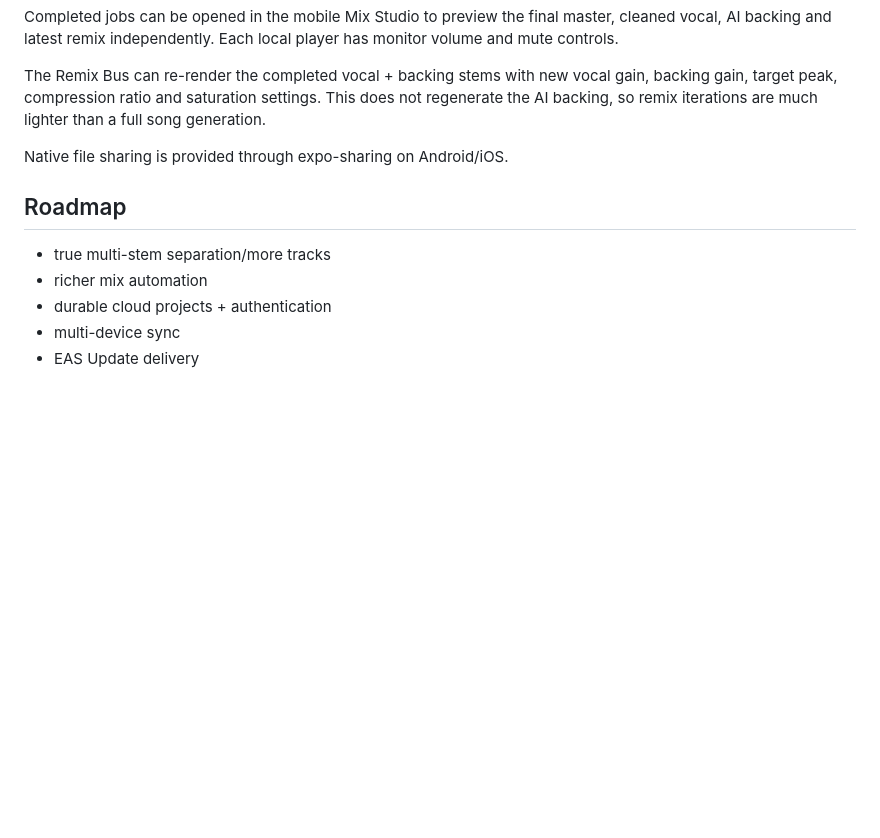
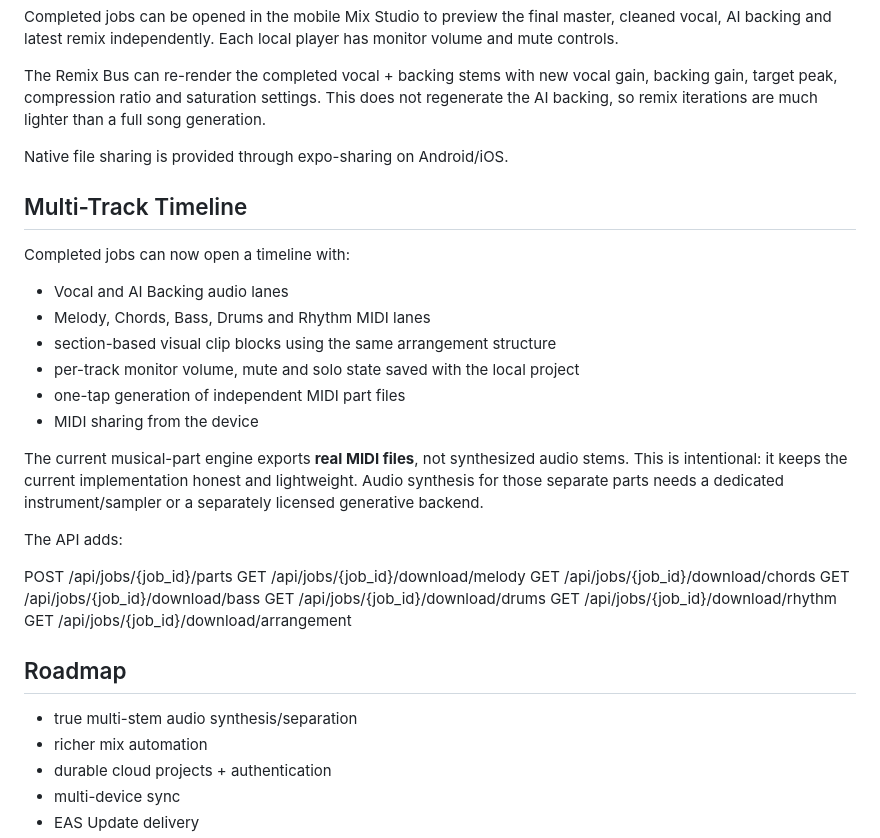
Before and after one commit to jejamalodasi/JE-AI-Audio-Studio, a Markdown page: mobile/README.md, the part around the change. Drawn GitHub-style; blank space fills up the shorter version.

Commit message:
docs(mobile): document multi-track timeline and MIDI parts

```diff
--- a/mobile/README.md
+++ b/mobile/README.md
@@ -91,9 +91,32 @@ The Remix Bus can re-render the completed vocal + backing stems with new vocal g
 
 Native file sharing is provided through expo-sharing on Android/iOS.
 
+## Multi-Track Timeline
+
+Completed jobs can now open a timeline with:
+
+- Vocal and AI Backing audio lanes
+- Melody, Chords, Bass, Drums and Rhythm MIDI lanes
+- section-based visual clip blocks using the same arrangement structure
+- per-track monitor volume, mute and solo state saved with the local project
+- one-tap generation of independent MIDI part files
+- MIDI sharing from the device
+
+The current musical-part engine exports **real MIDI files**, not synthesized audio stems. This is intentional: it keeps the current implementation honest and lightweight. Audio synthesis for those separate parts needs a dedicated instrument/sampler or a separately licensed generative backend.
+
+The API adds:
+
+POST /api/jobs/{job_id}/parts
+GET  /api/jobs/{job_id}/download/melody
+GET  /api/jobs/{job_id}/download/chords
+GET  /api/jobs/{job_id}/download/bass
+GET  /api/jobs/{job_id}/download/drums
+GET  /api/jobs/{job_id}/download/rhythm
+GET  /api/jobs/{job_id}/download/arrangement
+
 ## Roadmap
 
-- true multi-stem separation/more tracks
+- true multi-stem audio synthesis/separation
 - richer mix automation
 - durable cloud projects + authentication
 - multi-device sync
```
